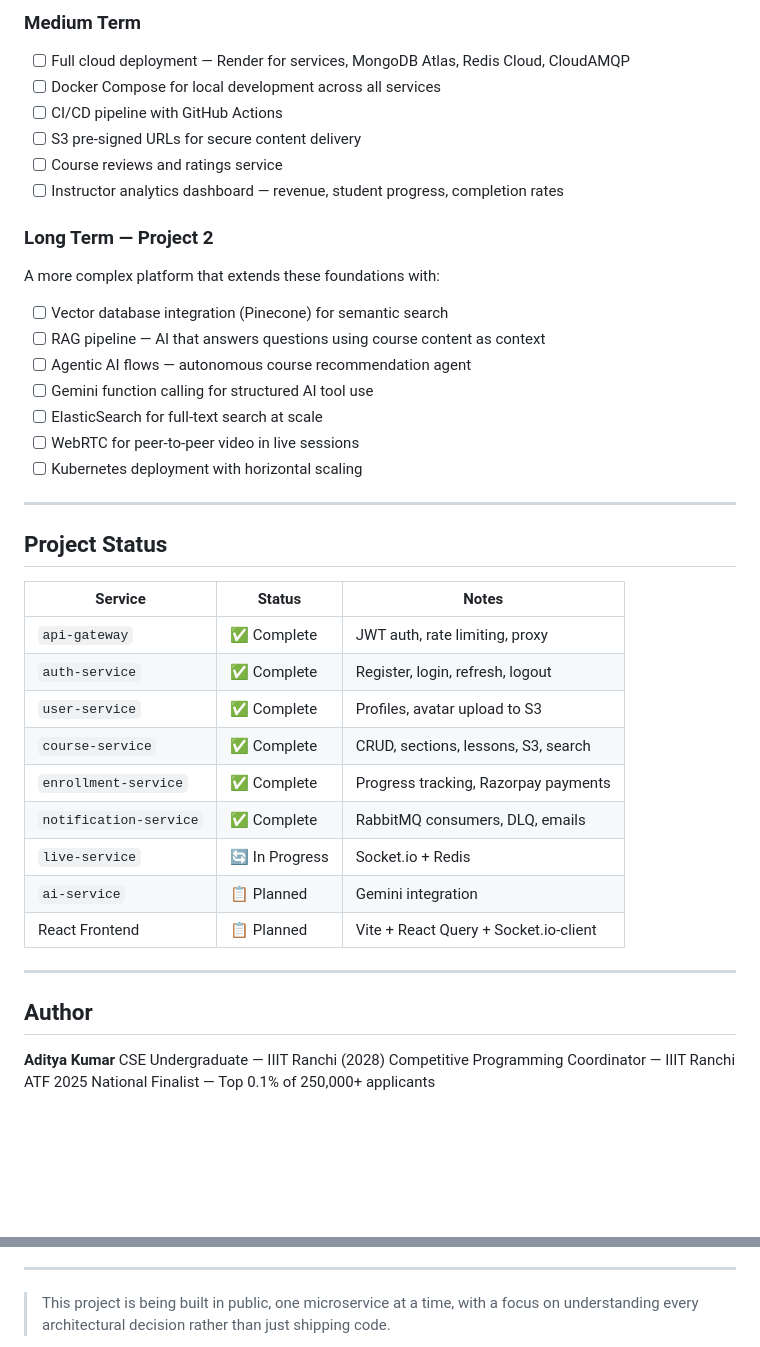
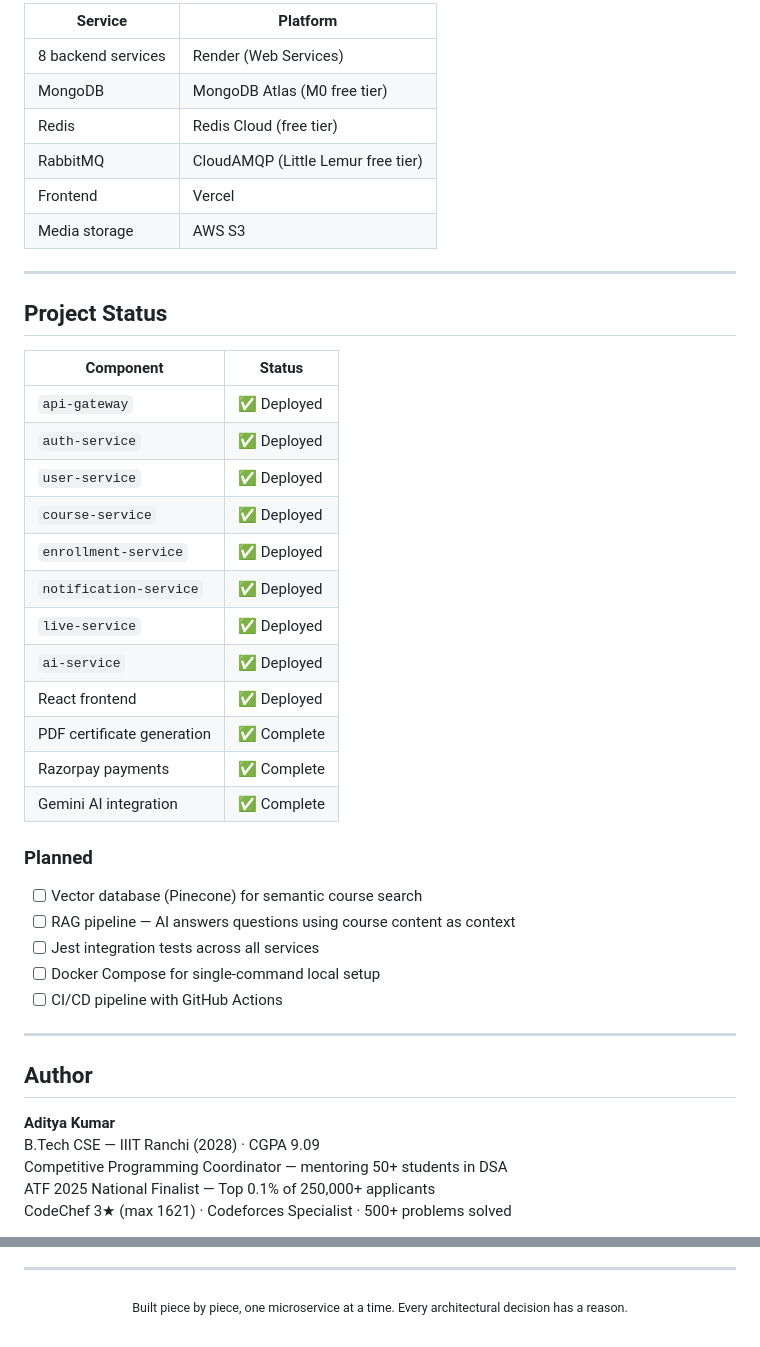
Before and after one commit to adityasinghsss998-spec/Learning-Management-System, a Markdown page: README.md, 2 parts joined by grey strips. Rendered like a GitHub page; blank space fills up the shorter version.

```diff
--- a/README.md
+++ b/README.md
@@ -366,43 +342,45 @@ socket.on("presence", (members) => console.log("Online:", members));
-### Medium Term
-- [ ] Full cloud deployment — Render for services, MongoDB Atlas, Redis Cloud, CloudAMQP
-- [ ] Docker Compose for local development across all services
-- [ ] CI/CD pipeline with GitHub Actions
-- [ ] S3 pre-signed URLs for secure content delivery
-- [ ] Course reviews and ratings service
-- [ ] Instructor analytics dashboard — revenue, student progress, completion rates
-
-### Long Term — Project 2
-A more complex platform that extends these foundations with:
-- [ ] Vector database integration (Pinecone) for semantic search
-- [ ] RAG pipeline — AI that answers questions using course content as context
-- [ ] Agentic AI flows — autonomous course recommendation agent
-- [ ] Gemini function calling for structured AI tool use
-- [ ] ElasticSearch for full-text search at scale
-- [ ] WebRTC for peer-to-peer video in live sessions
-- [ ] Kubernetes deployment with horizontal scaling
+| Service | Platform |
+|---|---|
+| 8 backend services | Render (Web Services) |
+| MongoDB | MongoDB Atlas (M0 free tier) |
+| Redis | Redis Cloud (free tier) |
+| RabbitMQ | CloudAMQP (Little Lemur free tier) |
+| Frontend | Vercel |
+| Media storage | AWS S3 |
 
 ---
 
 ## Project Status
 
-| Service | Status | Notes |
-|---|---|---|
-| `api-gateway` | ✅ Complete | JWT auth, rate limiting, proxy |
-| `auth-service` | ✅ Complete | Register, login, refresh, logout |
-| `user-service` | ✅ Complete | Profiles, avatar upload to S3 |
-| `course-service` | ✅ Complete | CRUD, sections, lessons, S3, search |
-| `enrollment-service` | ✅ Complete | Progress tracking, Razorpay payments |
-| `notification-service` | ✅ Complete | RabbitMQ consumers, DLQ, emails |
-| `live-service` | 🔄 In Progress | Socket.io + Redis |
-| `ai-service` | 📋 Planned | Gemini integration |
-| React Frontend | 📋 Planned | Vite + React Query + Socket.io-client |
+| Component | Status |
+|---|---|
+| `api-gateway` | ✅ Deployed |
+| `auth-service` | ✅ Deployed |
+| `user-service` | ✅ Deployed |
+| `course-service` | ✅ Deployed |
+| `enrollment-service` | ✅ Deployed |
+| `notification-service` | ✅ Deployed |
+| `live-service` | ✅ Deployed |
+| `ai-service` | ✅ Deployed |
+| React frontend | ✅ Deployed |
+| PDF certificate generation | ✅ Complete |
+| Razorpay payments | ✅ Complete |
+| Gemini AI integration | ✅ Complete |
+
+### Planned
+- [ ] Vector database (Pinecone) for semantic course search
+- [ ] RAG pipeline — AI answers questions using course content as context
+- [ ] Jest integration tests across all services
+- [ ] Docker Compose for single-command local setup
+- [ ] CI/CD pipeline with GitHub Actions
 
 ---
 
 ## Author
 
 **Aditya Kumar**
-CSE Undergraduate — IIIT Ranchi (2028)
-Competitive Programming Coordinator — IIIT Ranchi
+B.Tech CSE — IIIT Ranchi (2028) · CGPA 9.09
+Competitive Programming Coordinator — mentoring 50+ students in DSA
 ATF 2025 National Finalist — Top 0.1% of 250,000+ applicants
+CodeChef 3★ (max 1621) · Codeforces Specialist · 500+ problems solved
 
@@ -411,4 +389,6 @@ ATF 2025 National Finalist — Top 0.1% of 250,000+ applicants
 
 ---
 
-> This project is being built in public, one microservice at a time, with a focus on understanding every architectural decision rather than just shipping code.
+<div align="center">
+<sub>Built piece by piece, one microservice at a time. Every architectural decision has a reason.</sub>
+</div>
```
Also changed, not shown: other parts of README.md (+198 -222 lines).
